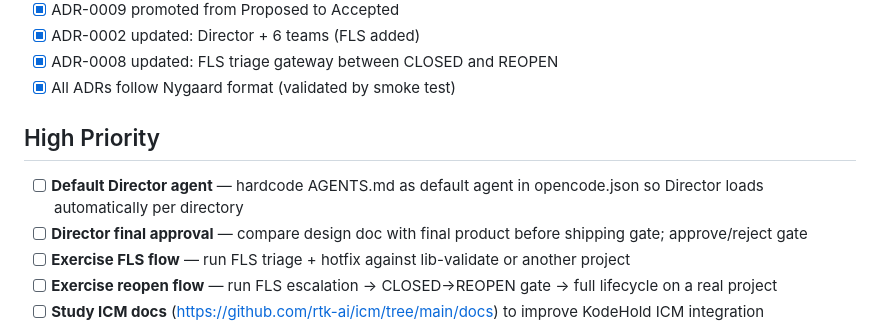
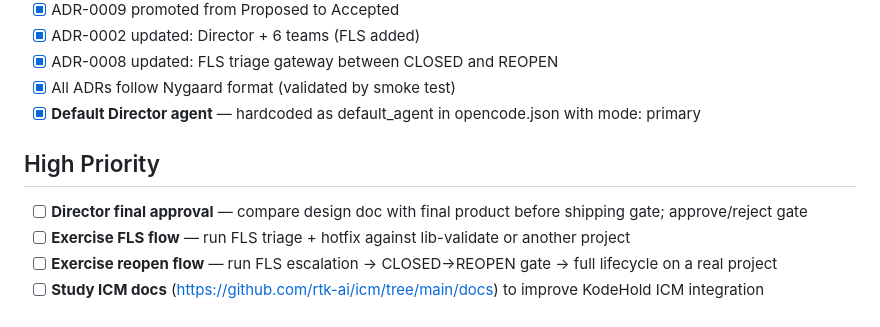
Before and after one commit to Acharnite/kodehold, a Markdown page: TODO.md, the part around the change. GitHub-like rendering.

Commit message:
chore(todo): mark default agent task as completed

```diff
--- a/TODO.md
+++ b/TODO.md
@@ -29,10 +29,9 @@
 - [x] ADR-0002 updated: Director + 6 teams (FLS added)
 - [x] ADR-0008 updated: FLS triage gateway between CLOSED and REOPEN
 - [x] All ADRs follow Nygaard format (validated by smoke test)
+- [x] **Default Director agent** — hardcoded as default_agent in opencode.json with mode: primary
 
 ## High Priority
-
-- [ ] **Default Director agent** — hardcode AGENTS.md as default agent in opencode.json so Director loads automatically per directory
 - [ ] **Director final approval** — compare design doc with final product before shipping gate; approve/reject gate
 - [ ] **Exercise FLS flow** — run FLS triage + hotfix against lib-validate or another project
 - [ ] **Exercise reopen flow** — run FLS escalation → CLOSED→REOPEN gate → full lifecycle on a real project
```
